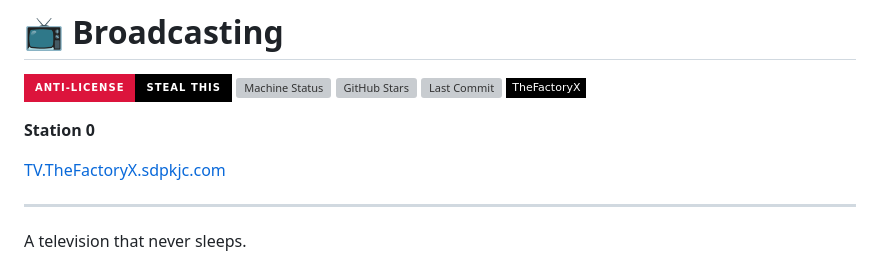
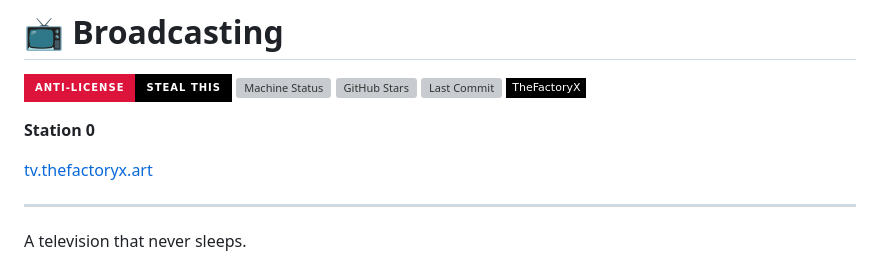
Before and after one commit to TheFactoryX/broadcasting, a Markdown page: README.md, the part around the change. GitHub-like rendering; badges without logos; grey boxes are pictures that could not be loaded.

Commit message:
🌐 Update domain to thefactoryx.art
Co-Authored-By: Claude Opus 4.5 <noreply@anthropic.com>

```diff
--- a/README.md
+++ b/README.md
@@ -8,7 +8,7 @@
 
 **Station 0**
 
-[TV.TheFactoryX.sdpkjc.com](https://TV.TheFactoryX.sdpkjc.com)
+[tv.thefactoryx.art](https://tv.thefactoryx.art)
 
 ---
 
```
